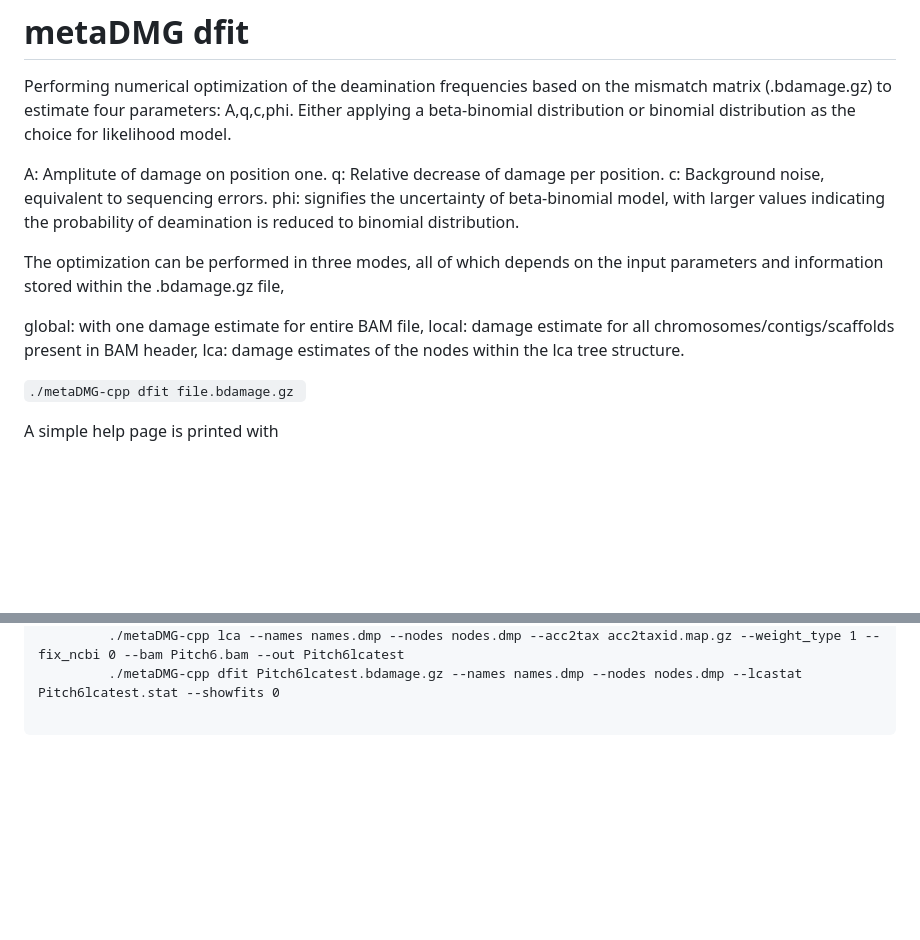
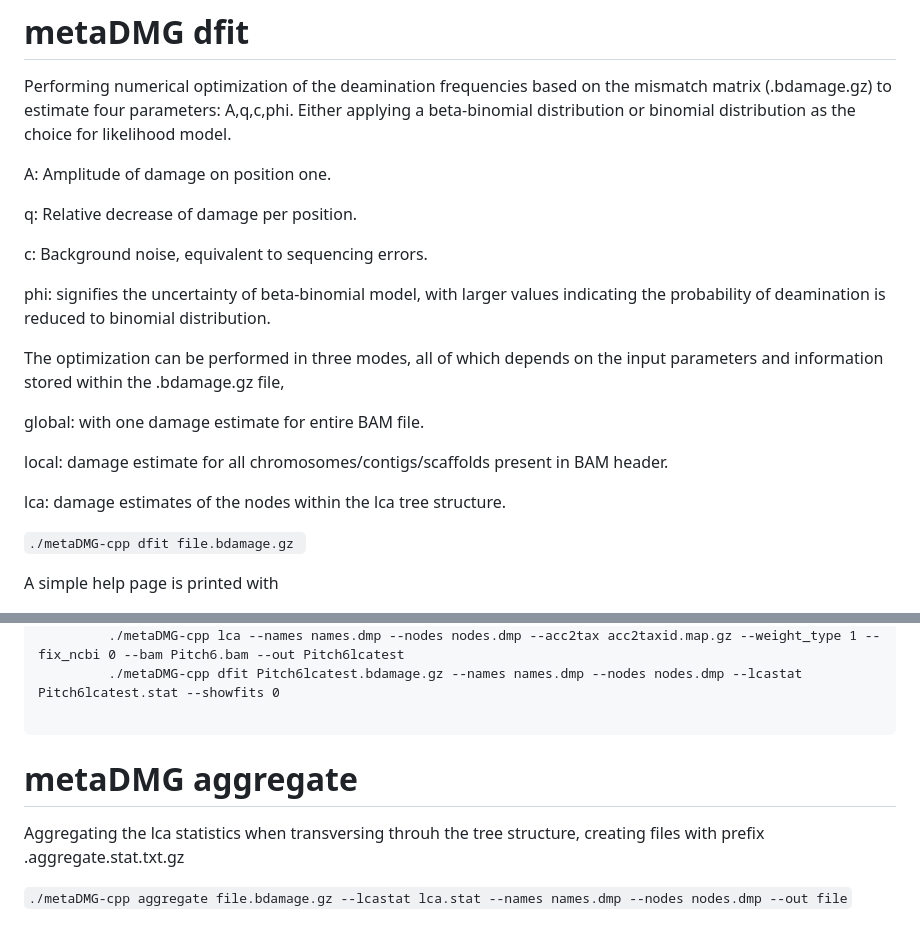
Before and after one commit to metaDMG-dev/metaDMG-cpp, a Markdown page: README.md, 2 parts joined by grey strips. GitHub-like rendering; blank space fills up the shorter version.

Commit message:
dfit and aggregate in readme

````diff
--- a/README.md
+++ b/README.md
@@ -162,15 +162,20 @@ Options:
 # metaDMG dfit
 Performing numerical optimization of the deamination frequencies based on the mismatch matrix (.bdamage.gz) to estimate four parameters: A,q,c,phi. Either applying a beta-binomial distribution or binomial distribution as the choice for likelihood model.
 
-A: Amplitute of damage on position one.
+A: Amplitude of damage on position one.
+
 q: Relative decrease of damage per position.
+
 c: Background noise, equivalent to sequencing errors.
+
 phi: signifies the uncertainty of beta-binomial model, with larger values indicating the probability of deamination is reduced to binomial distribution.
 
 The optimization can be performed in three modes, all of which depends on the input parameters and information stored within the .bdamage.gz file,
 
-global: with one damage estimate for entire BAM file,
-local: damage estimate for all chromosomes/contigs/scaffolds present in BAM header,
+global: with one damage estimate for entire BAM file.
+
+local: damage estimate for all chromosomes/contigs/scaffolds present in BAM header.
+
 lca: damage estimates of the nodes within the lca tree structure.
 
 `./metaDMG-cpp dfit file.bdamage.gz `
@@ -272,3 +277,7 @@ lca mode: 	  damage estimated over the lca tree at different ranks
  		 ./metaDMG-cpp dfit Pitch6lcatest.bdamage.gz --names names.dmp --nodes nodes.dmp --lcastat Pitch6lcatest.stat --showfits 0
 
 ```
+# metaDMG aggregate
+Aggregating the lca statistics when transversing throuh the tree structure, creating files with prefix .aggregate.stat.txt.gz
+
+`./metaDMG-cpp aggregate file.bdamage.gz --lcastat lca.stat --names names.dmp --nodes nodes.dmp --out file`
````
